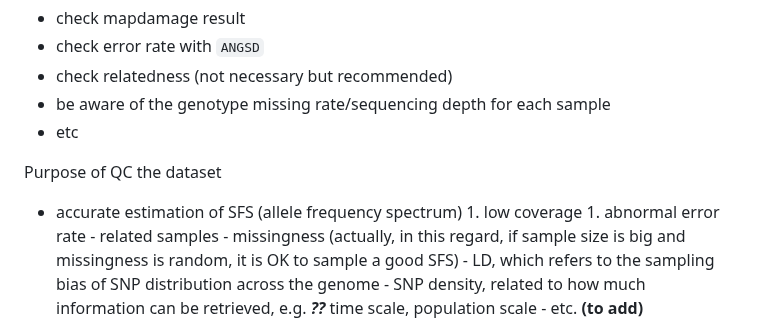
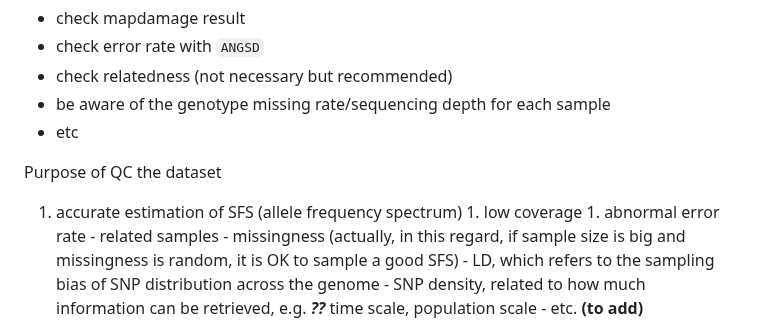
Before and after one commit to xinsun1/General_pipeline, a Markdown page: Popgen/aDNA.QC.md, the part around the change. Rendered like a GitHub page.

```diff
--- a/Popgen/aDNA.QC.md
+++ b/Popgen/aDNA.QC.md
@@ -8,7 +8,7 @@ QC for aDNA including the following process
 - etc
 
 Purpose of QC the dataset
-- accurate estimation of SFS (allele frequency spectrum)
+1. accurate estimation of SFS (allele frequency spectrum)
         1. low coverage
         1. abnormal error rate
         - related samples
```
